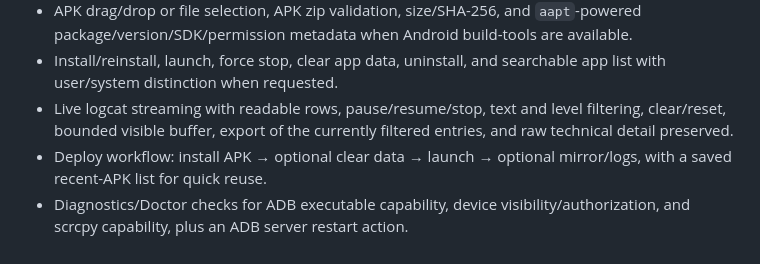
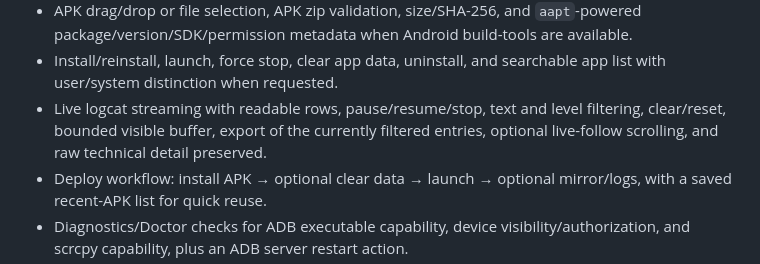
Before and after one commit to flessan/AdbPureFlow, a Markdown page: README.md, the part around the change. GitHub-like rendering.

Commit message:
Document live-follow control in logcat workspace

```diff
--- a/README.md
+++ b/README.md
@@ -18,7 +18,7 @@ This repository has started the migration from the earlier APK installer/mirror
 - Recording start flow through native Save File dialog; output is verified when the scrcpy companion process exits.
 - APK drag/drop or file selection, APK zip validation, size/SHA-256, and `aapt`-powered package/version/SDK/permission metadata when Android build-tools are available.
 - Install/reinstall, launch, force stop, clear app data, uninstall, and searchable app list with user/system distinction when requested.
-- Live logcat streaming with readable rows, pause/resume/stop, text and level filtering, clear/reset, bounded visible buffer, export of the currently filtered entries, and raw technical detail preserved.
+- Live logcat streaming with readable rows, pause/resume/stop, text and level filtering, clear/reset, bounded visible buffer, export of the currently filtered entries, optional live-follow scrolling, and raw technical detail preserved.
 - Deploy workflow: install APK → optional clear data → launch → optional mirror/logs, with a saved recent-APK list for quick reuse.
 - Diagnostics/Doctor checks for ADB executable capability, device visibility/authorization, and scrcpy capability, plus an ADB server restart action.
 - Passive device monitoring with explicit selection when multiple devices are present.
```
